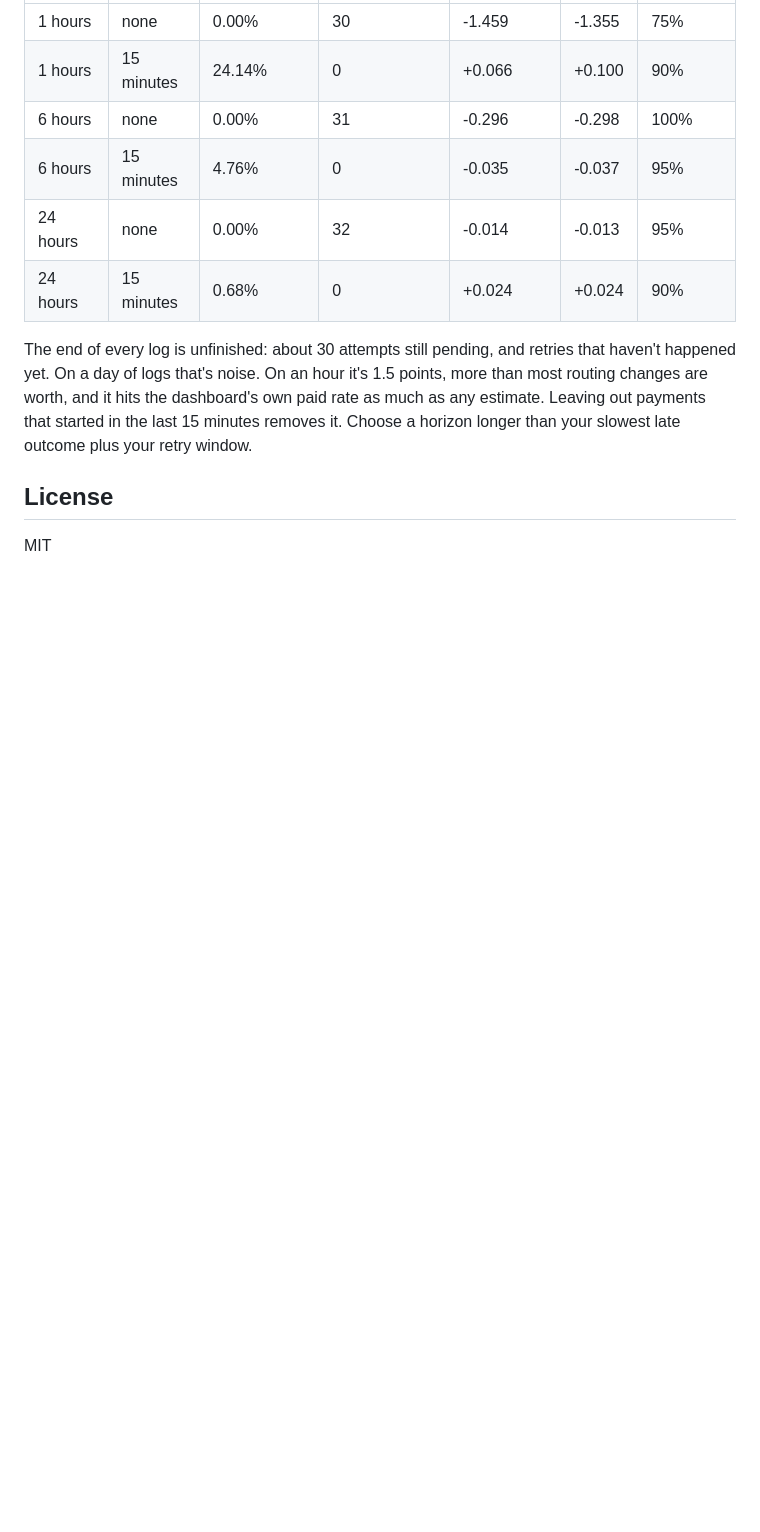
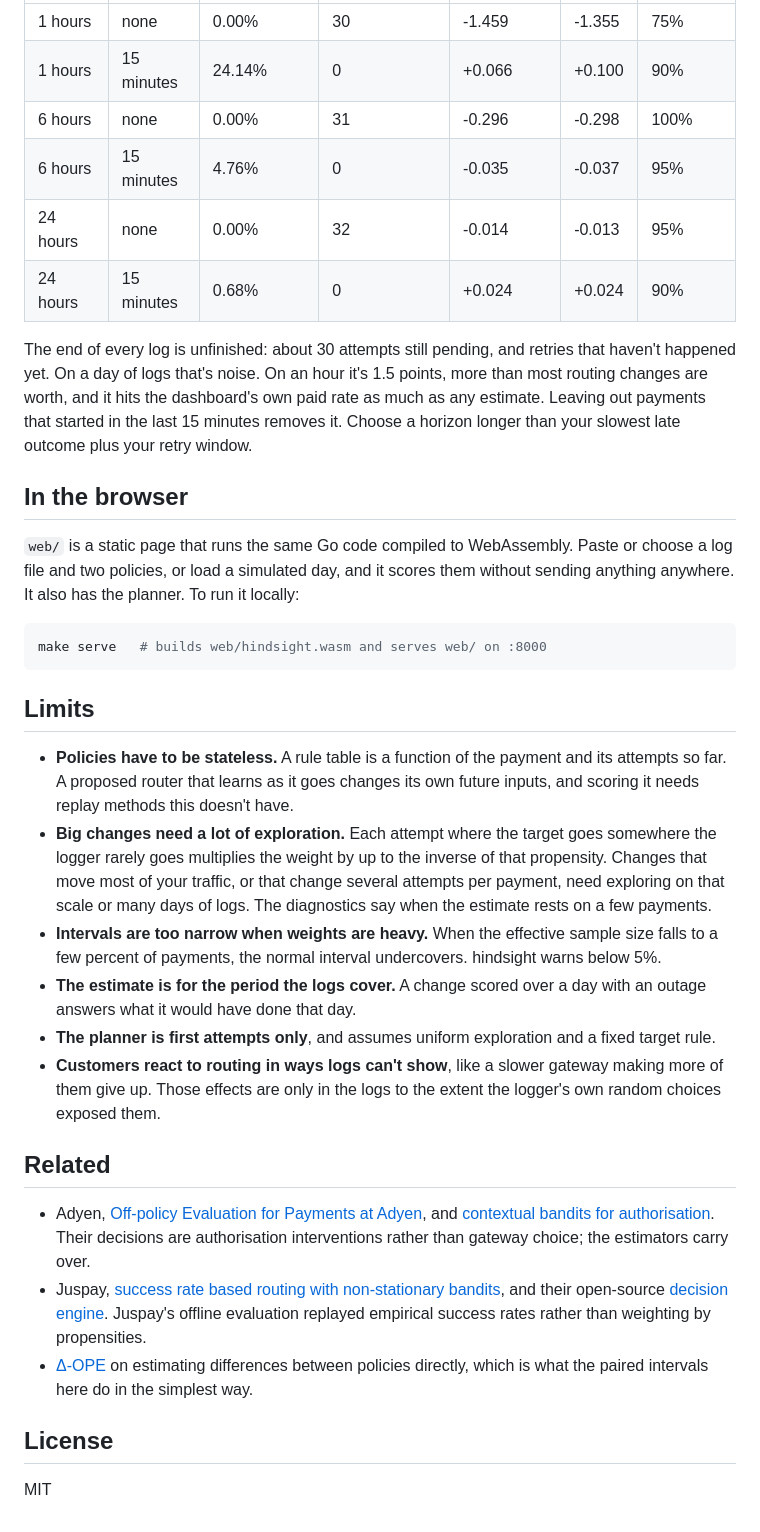
Before and after one commit to Rakshit-gen/hindsight, a Markdown page: README.md, the part around the change. Drawn GitHub-style; blank space fills up the shorter version.

Commit message:
Document the browser page, limits and related work

````diff
--- a/README.md
+++ b/README.md
@@ -210,6 +210,29 @@ Two estimates from the same logs aren't independent, so putting their separate i
 
 The end of every log is unfinished: about 30 attempts still pending, and retries that haven't happened yet. On a day of logs that's noise. On an hour it's 1.5 points, more than most routing changes are worth, and it hits the dashboard's own paid rate as much as any estimate. Leaving out payments that started in the last 15 minutes removes it. Choose a horizon longer than your slowest late outcome plus your retry window.
 
+## In the browser
+
+`web/` is a static page that runs the same Go code compiled to WebAssembly. Paste or choose a log file and two policies, or load a simulated day, and it scores them without sending anything anywhere. It also has the planner. To run it locally:
+
+```sh
+make serve   # builds web/hindsight.wasm and serves web/ on :8000
+```
+
+## Limits
+
+- **Policies have to be stateless.** A rule table is a function of the payment and its attempts so far. A proposed router that learns as it goes changes its own future inputs, and scoring it needs replay methods this doesn't have.
+- **Big changes need a lot of exploration.** Each attempt where the target goes somewhere the logger rarely goes multiplies the weight by up to the inverse of that propensity. Changes that move most of your traffic, or that change several attempts per payment, need exploring on that scale or many days of logs. The diagnostics say when the estimate rests on a few payments.
+- **Intervals are too narrow when weights are heavy.** When the effective sample size falls to a few percent of payments, the normal interval undercovers. hindsight warns below 5%.
+- **The estimate is for the period the logs cover.** A change scored over a day with an outage answers what it would have done that day.
+- **The planner is first attempts only**, and assumes uniform exploration and a fixed target rule.
+- **Customers react to routing in ways logs can't show**, like a slower gateway making more of them give up. Those effects are only in the logs to the extent the logger's own random choices exposed them.
+
+## Related
+
+- Adyen, [Off-policy Evaluation for Payments at Adyen](https://arxiv.org/abs/2501.10470), and [contextual bandits for authorisation](https://arxiv.org/abs/2412.00569). Their decisions are authorisation interventions rather than gateway choice; the estimators carry over.
+- Juspay, [success rate based routing with non-stationary bandits](https://arxiv.org/abs/2308.01028), and their open-source [decision engine](https://github.com/juspay/decision-engine). Juspay's offline evaluation replayed empirical success rates rather than weighting by propensities.
+- [Δ-OPE](https://arxiv.org/abs/2405.10024) on estimating differences between policies directly, which is what the paired intervals here do in the simplest way.
+
 ## License
 
 MIT
````
